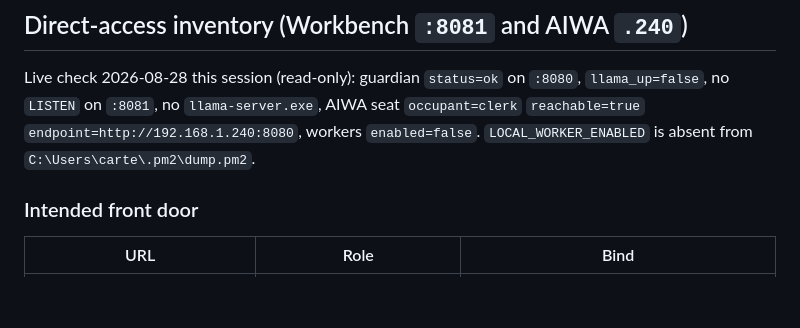
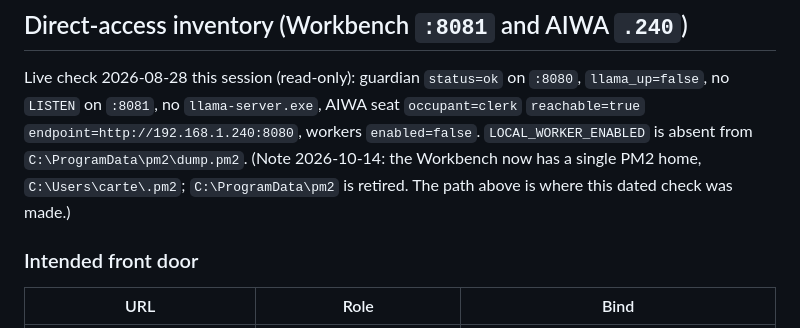
Before and after one commit to barnscarter-ops/llama-cpp-server, a Markdown page: qwen-queue/harness/ROLLOUT.md, the part around the change. GitHub-like rendering; blank space fills up the shorter version.

Commit message:
Docs: keep the dated live-check path, add a note about the PM2 home change
Co-Authored-By: Claude Sonnet 5.5 <noreply@anthropic.com>
Claude-Session: https://claude.ai/code/session_01N9z2TzqtCJvkzCzaZtmJM9

```diff
--- a/qwen-queue/harness/ROLLOUT.md
+++ b/qwen-queue/harness/ROLLOUT.md
@@ -122,7 +122,8 @@ Live check 2026-08-28 this session (read-only): guardian `status=ok` on
 `:8080`, `llama_up=false`, no `LISTEN` on `:8081`, no `llama-server.exe`,
 AIWA seat `occupant=clerk` `reachable=true`
 `endpoint=http://192.168.1.240:8080`, workers `enabled=false`.
-`LOCAL_WORKER_ENABLED` is absent from `C:\Users\carte\.pm2\dump.pm2`.
+`LOCAL_WORKER_ENABLED` is absent from `C:\ProgramData\pm2\dump.pm2`.
+(Note 2026-10-14: the Workbench now has a single PM2 home, `C:\Users\carte\.pm2`; `C:\ProgramData\pm2` is retired. The path above is where this dated check was made.)
 
 ### Intended front door
 
```
